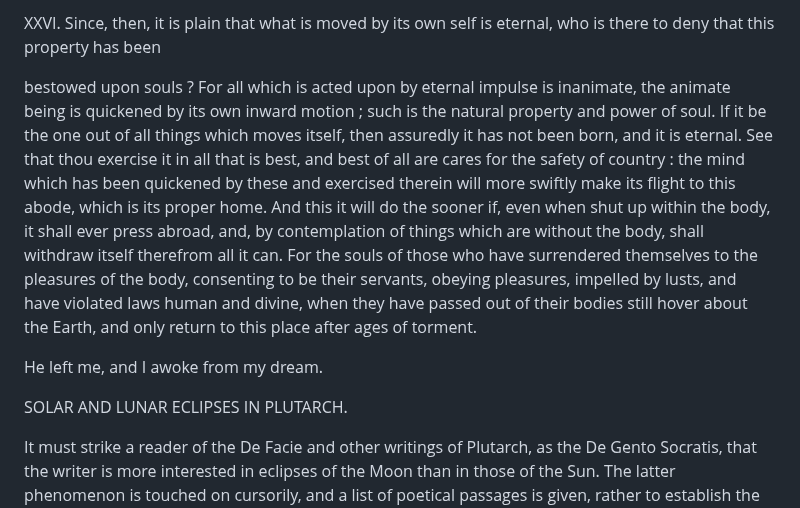
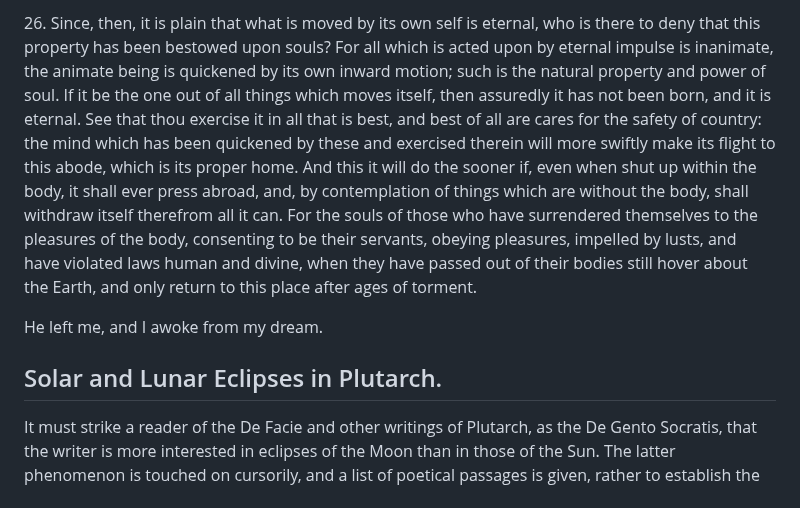
Before and after one commit to solaranamnesis/plutarch, a Markdown page: on-face-appears-moon/full-text-english.md, the part around one of its changes. Rendered like a GitHub page.

```diff
--- a/on-face-appears-moon/full-text-english.md
+++ b/on-face-appears-moon/full-text-english.md
@@ -790,30 +686,8 @@ impulse.
-XXVI. Since, then, it is plain that what is moved by its own
-self is eternal, who is there to deny that this property has been
-
-
-bestowed upon souls ? For all which is acted upon by eternal
-impulse is inanimate, the animate being is quickened by its own
-inward motion ; such is the natural property and power of soul.
-If it be the one out of all things which moves itself, then assuredly
-it has not been born, and it is eternal. See that thou exercise it
-in all that is best, and best of all are cares for the safety of
-country : the mind which has been quickened by these and
-exercised therein will more swiftly make its flight to this abode,
-which is its proper home. And this it will do the sooner if, even
-when shut up within the body, it shall ever press abroad, and, by
-contemplation of things which are without the body, shall withdraw
-itself therefrom all it can. For the souls of those who have
-surrendered themselves to the pleasures of the body, consenting
-to be their servants, obeying pleasures, impelled by lusts, and
-have violated laws human and divine, when they have passed
-out of their bodies still hover about the Earth, and only return
-to this place after ages of torment.
+26\. Since, then, it is plain that what is moved by its own self is eternal, who is there to deny that this property has been bestowed upon souls? For all which is acted upon by eternal impulse is inanimate, the animate being is quickened by its own inward motion; such is the natural property and power of soul. If it be the one out of all things which moves itself, then assuredly it has not been born, and it is eternal. See that thou exercise it in all that is best, and best of all are cares for the safety of country: the mind which has been quickened by these and exercised therein will more swiftly make its flight to this abode, which is its proper home. And this it will do the sooner if, even when shut up within the body, it shall ever press abroad, and, by contemplation of things which are without the body, shall withdraw itself therefrom all it can. For the souls of those who have surrendered themselves to the pleasures of the body, consenting to be their servants, obeying pleasures, impelled by lusts, and have violated laws human and divine, when they have passed out of their bodies still hover about the Earth, and only return to this place after ages of torment.
 
 He left me, and I awoke from my dream.
 
-
-SOLAR AND LUNAR ECLIPSES IN PLUTARCH.
-
+## Solar and Lunar Eclipses in Plutarch.
 
 It must strike a reader of the De Facie and other writings of
 Plutarch, as the De Gento Socratis, that the writer is more
```
Also changed, not shown: other parts of on-face-appears-moon/full-text-english.md (+7 -111 lines).
